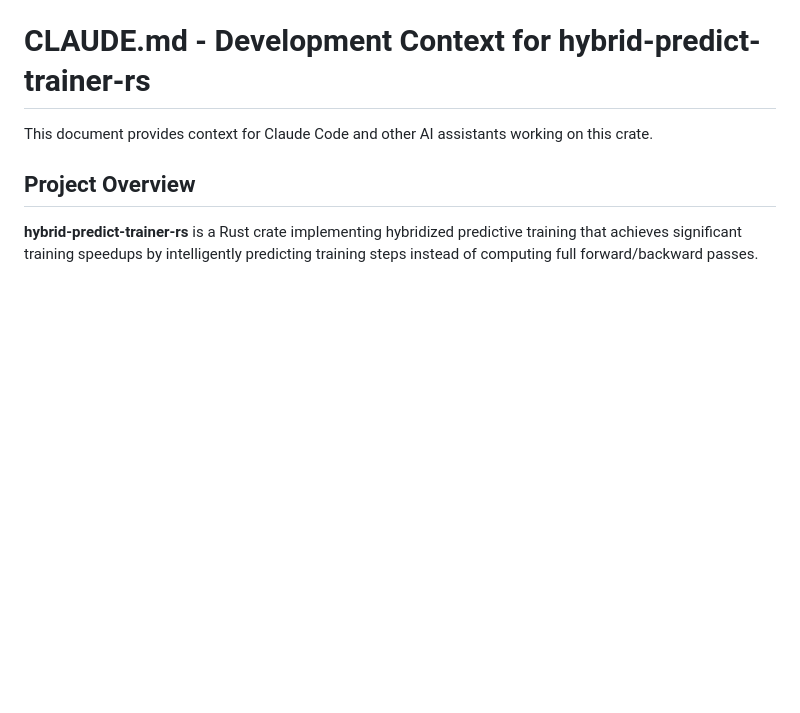
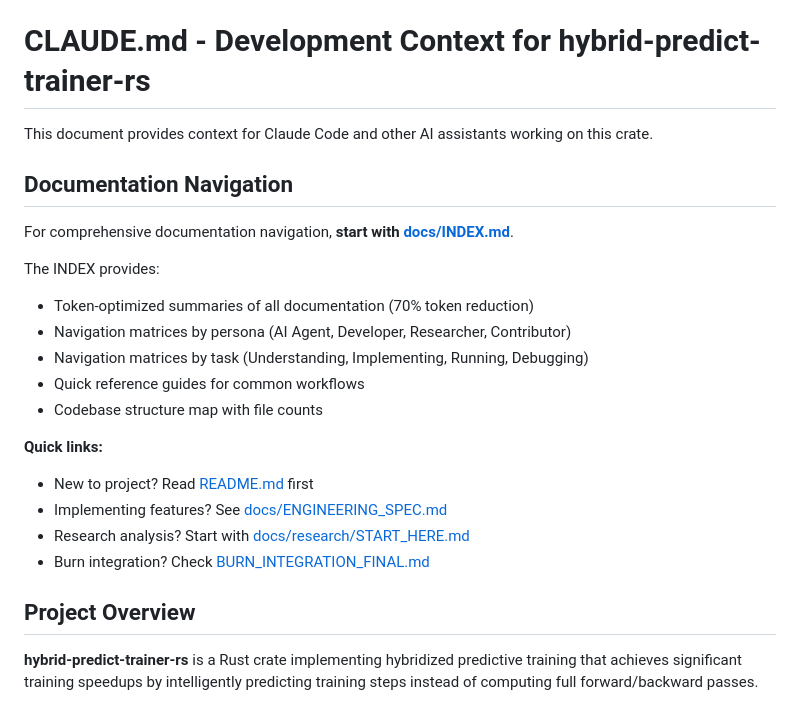
Before and after one commit to tzervas/rust-ai, a Markdown page: hybrid-predict-trainer-rs/CLAUDE.md, the part around the change. Drawn GitHub-style; blank space fills up the shorter version.

```diff
--- a/hybrid-predict-trainer-rs/CLAUDE.md
+++ b/hybrid-predict-trainer-rs/CLAUDE.md
@@ -1,6 +1,23 @@
 # CLAUDE.md - Development Context for hybrid-predict-trainer-rs
 
 This document provides context for Claude Code and other AI assistants working on this crate.
+
+## Documentation Navigation
+
+For comprehensive documentation navigation, **start with [docs/INDEX.md](docs/INDEX.md)**.
+
+The INDEX provides:
+- Token-optimized summaries of all documentation (70% token reduction)
+- Navigation matrices by persona (AI Agent, Developer, Researcher, Contributor)
+- Navigation matrices by task (Understanding, Implementing, Running, Debugging)
+- Quick reference guides for common workflows
+- Codebase structure map with file counts
+
+**Quick links:**
+- New to project? Read [README.md](README.md) first
+- Implementing features? See [docs/ENGINEERING_SPEC.md](docs/ENGINEERING_SPEC.md)
+- Research analysis? Start with [docs/research/START_HERE.md](docs/research/START_HERE.md)
+- Burn integration? Check [BURN_INTEGRATION_FINAL.md](BURN_INTEGRATION_FINAL.md)
 
 ## Project Overview
 
```
Also changed, not shown: hybrid-predict-trainer-rs/docs/INDEX.md (added, +555 -0 lines).
